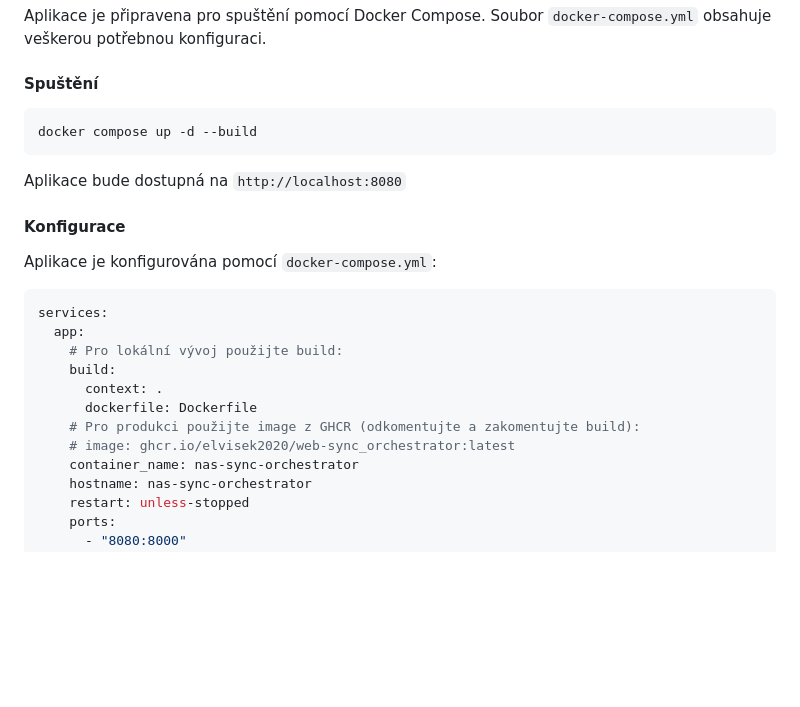
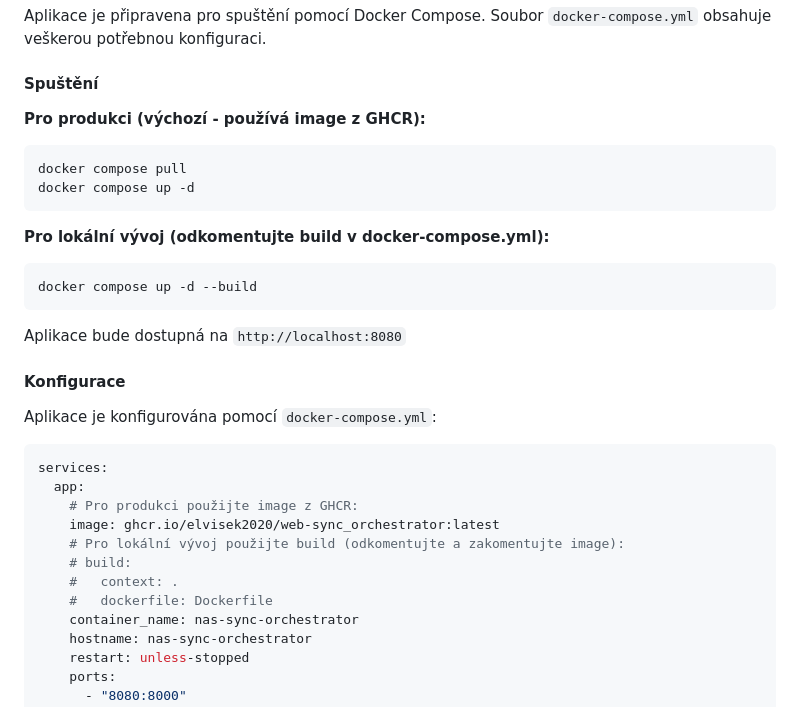
Before and after one commit to elvisek2020/web-sync_orchestrator, a Markdown page: README.md, the part around the change. GitHub-like rendering; blank space fills up the shorter version.

````diff
--- a/README.md
+++ b/README.md
@@ -125,6 +125,13 @@ Aplikace je připravena pro spuštění pomocí Docker Compose. Soubor `docker-c
 
 #### Spuštění
 
+**Pro produkci (výchozí - používá image z GHCR):**
+```bash
+docker compose pull
+docker compose up -d
+```
+
+**Pro lokální vývoj (odkomentujte build v docker-compose.yml):**
 ```bash
 docker compose up -d --build
 ```
@@ -138,12 +145,12 @@ Aplikace je konfigurována pomocí `docker-compose.yml`:
 ```yaml
 services:
   app:
-    # Pro lokální vývoj použijte build:
-    build:
-      context: .
-      dockerfile: Dockerfile
-    # Pro produkci použijte image z GHCR (odkomentujte a zakomentujte build):
-    # image: ghcr.io/elvisek2020/web-sync_orchestrator:latest
+    # Pro produkci použijte image z GHCR:
+    image: ghcr.io/elvisek2020/web-sync_orchestrator:latest
+    # Pro lokální vývoj použijte build (odkomentujte a zakomentujte image):
+    # build:
+    #   context: .
+    #   dockerfile: Dockerfile
     container_name: nas-sync-orchestrator
     hostname: nas-sync-orchestrator
     restart: unless-stopped
````
